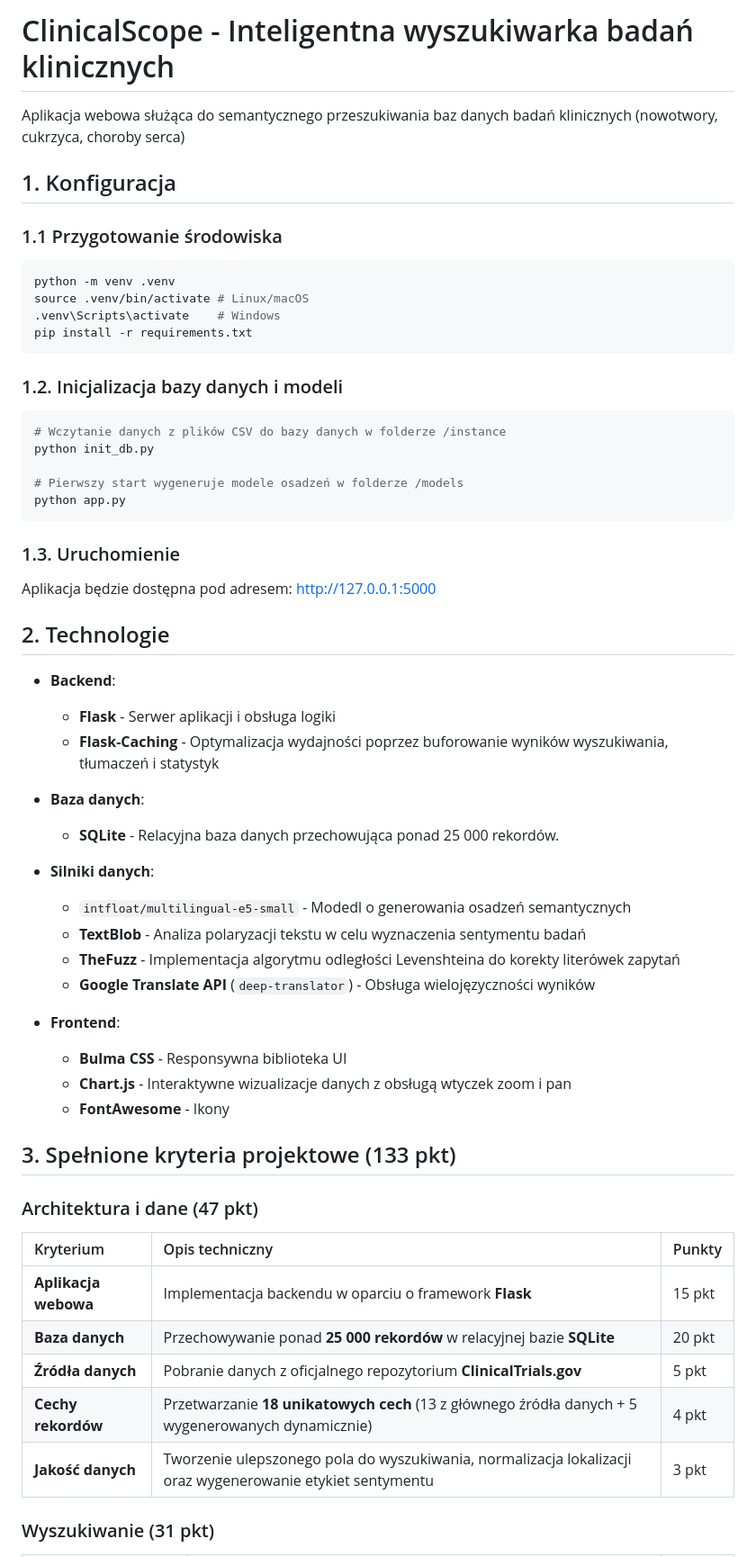
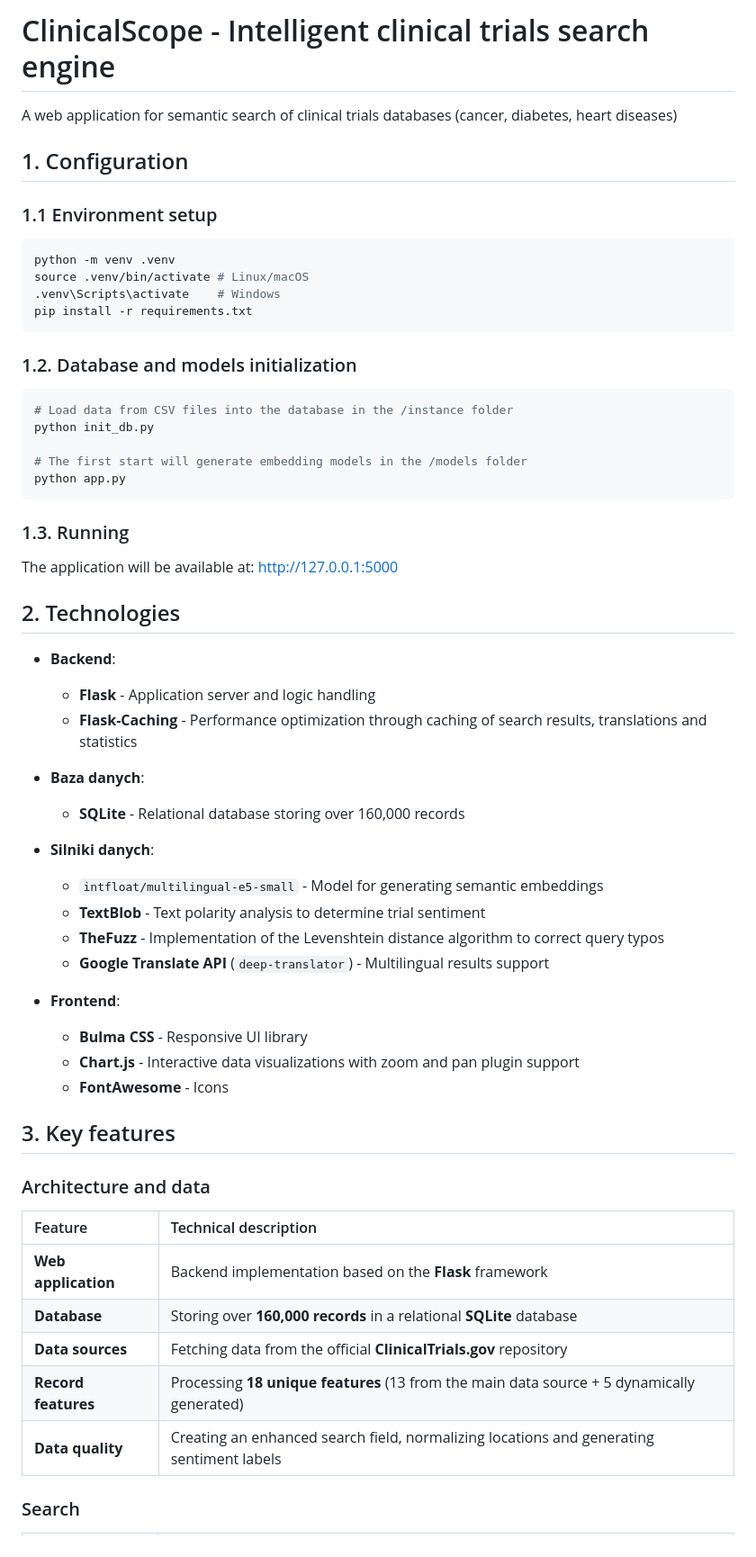
Before and after one commit to scbpls/clinical-scope, a Markdown page: README.md, the part around one of its changes. Shown at 90% size. Drawn GitHub-style.

````diff
--- a/README.md
+++ b/README.md
@@ -1,10 +1,10 @@
-# ClinicalScope - Inteligentna wyszukiwarka badań klinicznych
+# ClinicalScope - Intelligent clinical trials search engine
 
-Aplikacja webowa służąca do semantycznego przeszukiwania baz danych badań klinicznych (nowotwory, cukrzyca, choroby serca)
+A web application for semantic search of clinical trials databases (cancer, diabetes, heart diseases)
 
-## 1. Konfiguracja
+## 1. Configuration
 
-### 1.1 Przygotowanie środowiska
+### 1.1 Environment setup
 
 ```bash
 python -m venv .venv
@@ -13,51 +13,51 @@ source .venv/bin/activate # Linux/macOS
 pip install -r requirements.txt
 ```
 
-### 1.2. Inicjalizacja bazy danych i modeli
+### 1.2. Database and models initialization
 
 ```bash
-# Wczytanie danych z plików CSV do bazy danych w folderze /instance
+# Load data from CSV files into the database in the /instance folder
 python init_db.py
 
-# Pierwszy start wygeneruje modele osadzeń w folderze /models
+# The first start will generate embedding models in the /models folder
 python app.py
 ```
 
-### 1.3. Uruchomienie
+### 1.3. Running
 
-Aplikacja będzie dostępna pod adresem: http://127.0.0.1:5000
+The application will be available at: http://127.0.0.1:5000
 
-## 2. Technologie
+## 2. Technologies
 
 - **Backend**:
-  - **Flask** - Serwer aplikacji i obsługa logiki
-  - **Flask-Caching** - Optymalizacja wydajności poprzez buforowanie wyników wyszukiwania, tłumaczeń i statystyk
+  - **Flask** - Application server and logic handling
+  - **Flask-Caching** - Performance optimization through caching of search results, translations and statistics
 
 - **Baza danych**:
-  - **SQLite** - Relacyjna baza danych przechowująca ponad 25 000 rekordów.
+  - **SQLite** - Relational database storing over 160,000 records
 
 - **Silniki danych**:
-  - `intfloat/multilingual-e5-small` - Modedl o generowania osadzeń semantycznych
-  - **TextBlob** - Analiza polaryzacji tekstu w celu wyznaczenia sentymentu badań
-  - **TheFuzz** - Implementacja algorytmu odległości Levenshteina do korekty literówek zapytań
-  - **Google Translate API** (`deep-translator`) - Obsługa wielojęzyczności wyników
+  - `intfloat/multilingual-e5-small` - Model for generating semantic embeddings
+  - **TextBlob** - Text polarity analysis to determine trial sentiment
+  - **TheFuzz** - Implementation of the Levenshtein distance algorithm to correct query typos
+  - **Google Translate API** (`deep-translator`) - Multilingual results support
 
 - **Frontend**:
-  - **Bulma CSS** - Responsywna biblioteka UI
-  - **Chart.js** - Interaktywne wizualizacje danych z obsługą wtyczek zoom i pan
-  - **FontAwesome** - Ikony
+  - **Bulma CSS** - Responsive UI library
+  - **Chart.js** - Interactive data visualizations with zoom and pan plugin support
+  - **FontAwesome** - Icons
 
-## 3. Spełnione kryteria projektowe (133 pkt)
+## 3. Key features
 
-### Architektura i dane (47 pkt)
+### Architecture and data
 
-| Kryterium            | Opis techniczny                                                                                            | Punkty |
-| :------------------- | :--------------------------------------------------------------------------------------------------------- | :----- |
-| **Aplikacja webowa** | Implementacja backendu w oparciu o framework **Flask**                                                     | 15 pkt |
-| **Baza danych**      | Przechowywanie ponad **25 000 rekordów** w relacyjnej bazie **SQLite**                                     | 20 pkt |
-| **Źródła danych**    | Pobranie danych z oficjalnego repozytorium **ClinicalTrials.gov**                                          | 5 pkt  |
-| **Cechy rekordów**   | Przetwarzanie **18 unikatowych cech** (13 z głównego źródła danych + 5 wygenerowanych dynamicznie)         | 4 pkt  |
-| **Jakość danych**    | Tworzenie ulepszonego pola do wyszukiwania, normalizacja lokalizacji oraz wygenerowanie etykiet sentymentu | 3 pkt  |
+| Feature             | Technical description                                                                      |
+| :------------------ | :----------------------------------------------------------------------------------------- |
+| **Web application** | Backend implementation based on the **Flask** framework                                    |
+| **Database**        | Storing over **160,000 records** in a relational **SQLite** database                       |
+| **Data sources**    | Fetching data from the official **ClinicalTrials.gov** repository                          |
+| **Record features** | Processing **18 unique features** (13 from the main data source + 5 dynamically generated) |
+| **Data quality**    | Creating an enhanced search field, normalizing locations and generating sentiment labels   |
 
-### Wyszukiwanie (31 pkt)
+### Search
 
````
Also changed, not shown: other parts of README.md (+44 -43 lines).
